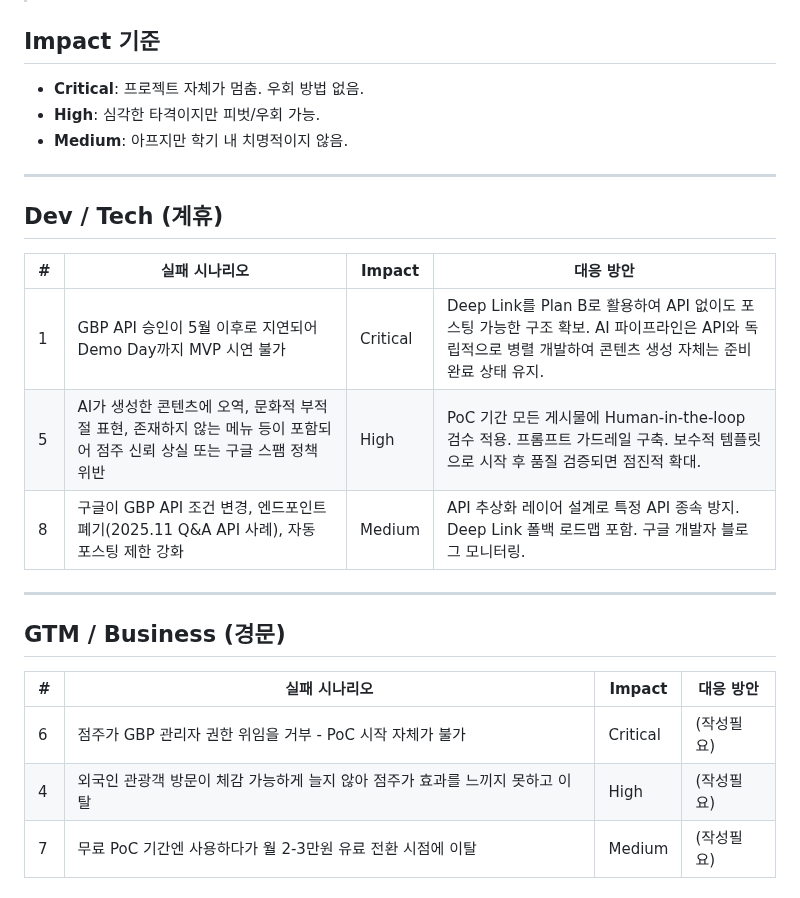
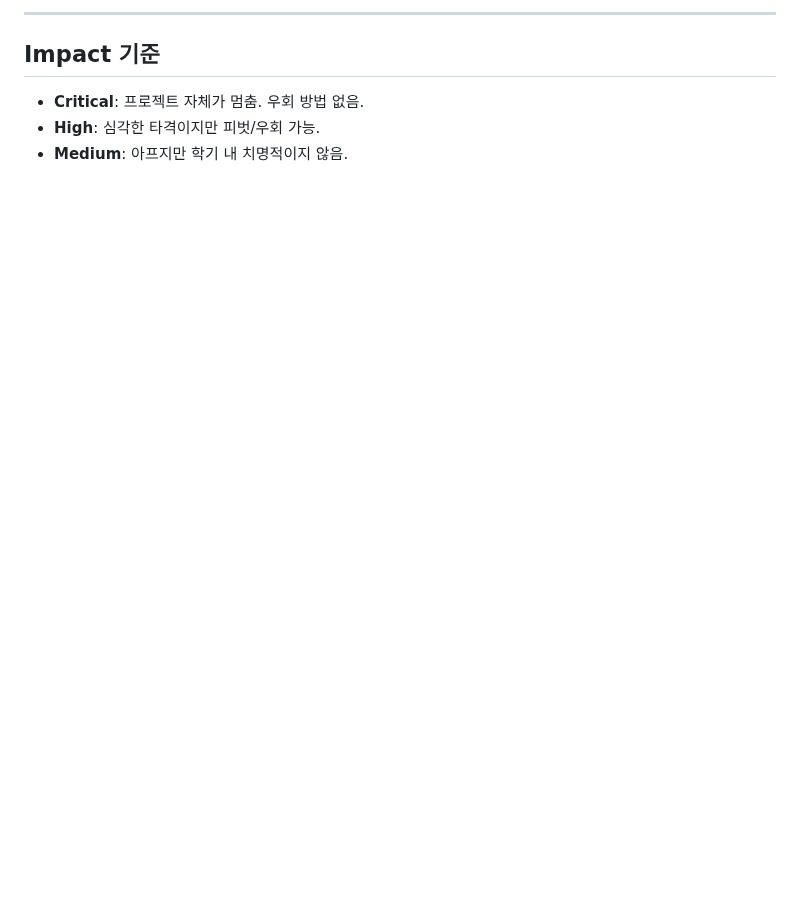
Before and after one commit to GyehyuKim/glocalx, a Markdown page: docs/PREMORTEM.md, the part around one of its changes. GitHub-like rendering; blank space fills up the shorter version.

```diff
--- a/docs/PREMORTEM.md
+++ b/docs/PREMORTEM.md
@@ -4,27 +24,7 @@
+---
 
 ## Impact 기준
 
 - **Critical**: 프로젝트 자체가 멈춤. 우회 방법 없음.
 - **High**: 심각한 타격이지만 피벗/우회 가능.
 - **Medium**: 아프지만 학기 내 치명적이지 않음.
-
----
-
-## Dev / Tech (계휴)
-
-| # | 실패 시나리오 | Impact | 대응 방안 |
-|---|-------------|--------|----------|
-| 1 | GBP API 승인이 5월 이후로 지연되어 Demo Day까지 MVP 시연 불가 | Critical | Deep Link를 Plan B로 활용하여 API 없이도 포스팅 가능한 구조 확보. AI 파이프라인은 API와 독립적으로 병렬 개발하여 콘텐츠 생성 자체는 준비 완료 상태 유지. |
-| 5 | AI가 생성한 콘텐츠에 오역, 문화적 부적절 표현, 존재하지 않는 메뉴 등이 포함되어 점주 신뢰 상실 또는 구글 스팸 정책 위반 | High | PoC 기간 모든 게시물에 Human-in-the-loop 검수 적용. 프롬프트 가드레일 구축. 보수적 템플릿으로 시작 후 품질 검증되면 점진적 확대. |
-| 8 | 구글이 GBP API 조건 변경, 엔드포인트 폐기(2025.11 Q&A API 사례), 자동 포스팅 제한 강화 | Medium | API 추상화 레이어 설계로 특정 API 종속 방지. Deep Link 폴백 로드맵 포함. 구글 개발자 블로그 모니터링. |
-
----
-
-## GTM / Business (경문)
-
-| # | 실패 시나리오 | Impact | 대응 방안 |
-|---|-------------|--------|----------|
-| 6 | 점주가 GBP 관리자 권한 위임을 거부 - PoC 시작 자체가 불가 | Critical |  (작성필요) |
-| 4 | 외국인 관광객 방문이 체감 가능하게 늘지 않아 점주가 효과를 느끼지 못하고 이탈 | High | (작성필요) |
-| 7 | 무료 PoC 기간엔 사용하다가 월 2-3만원 유료 전환 시점에 이탈 | Medium | (작성필요) |
-
```
Also changed, not shown: other parts of docs/PREMORTEM.md (+20 -25 lines).
